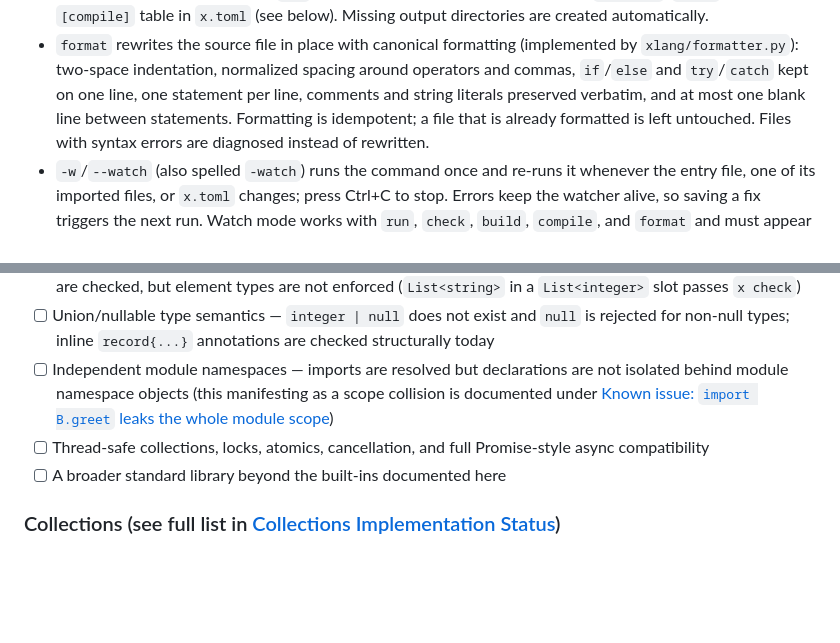
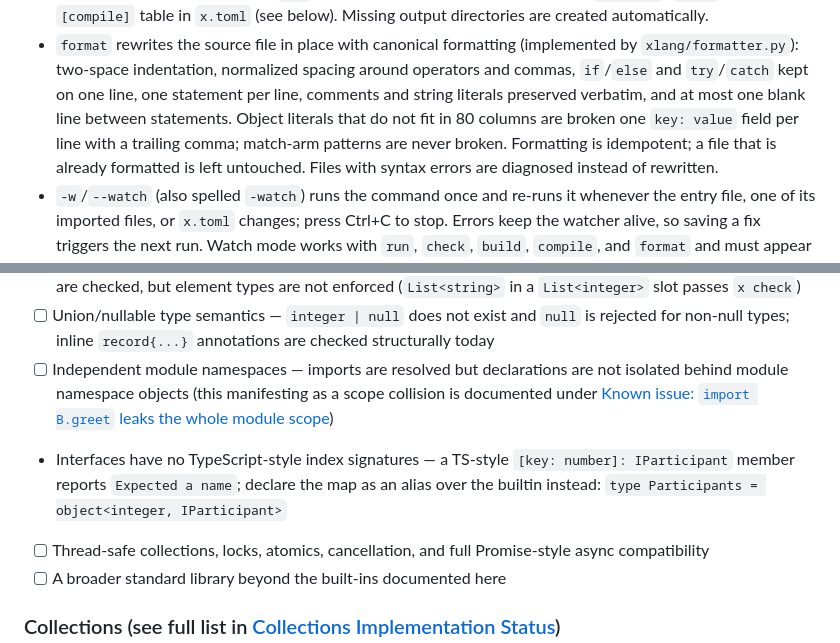
Before and after one commit to thisismayuresh/x-lang, a Markdown page: docs-site/README.md, 2 parts joined by grey strips. GitHub-like rendering; blank space fills up the shorter version.

```diff
--- a/docs-site/README.md
+++ b/docs-site/README.md
@@ -177,7 +177,9 @@ x help
   (implemented by `xlang/formatter.py`): two-space indentation, normalized
   spacing around operators and commas, `if`/`else` and `try`/`catch` kept on
   one line, one statement per line, comments and string literals preserved
-  verbatim, and at most one blank line between statements. Formatting is
+  verbatim, and at most one blank line between statements. Object literals
+  that do not fit in 80 columns are broken one `key: value` field per line
+  with a trailing comma; match-arm patterns are never broken. Formatting is
   idempotent; a file that is already formatted is left untouched. Files with
   syntax errors are diagnosed instead of rewritten.
 - `-w`/`--watch` (also spelled `-watch`) runs the command once and re-runs it
@@ -4326,6 +4338,10 @@ remaining implementation goals and documented constraints:
       `null` is rejected for non-null types; inline `record{...}` annotations are
       checked structurally today
 - [ ] Independent module namespaces — imports are resolved but declarations are not isolated behind module namespace objects (this manifesting as a scope collision is documented under [Known issue: `import B.greet` leaks the whole module scope](#known-issue-import-bgreet-leaks-the-whole-module-scope))
+- Interfaces have no TypeScript-style index signatures — a TS-style
+      `[key: number]: IParticipant` member reports `Expected a name`; declare
+      the map as an alias over the builtin instead:
+      `type Participants = object<integer, IParticipant>`
 - [ ] Thread-safe collections, locks, atomics, cancellation, and full Promise-style async compatibility
 - [ ] A broader standard library beyond the built-ins documented here
 
```
Also changed, not shown: other parts of docs-site/README.md (+21 -11 lines).
